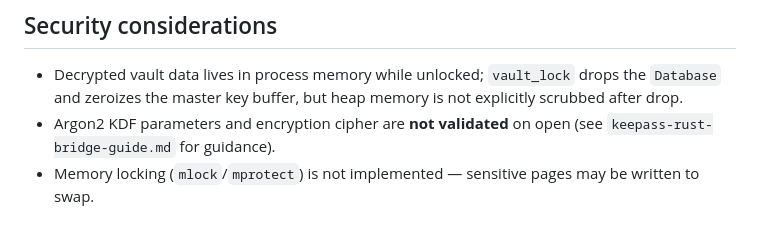
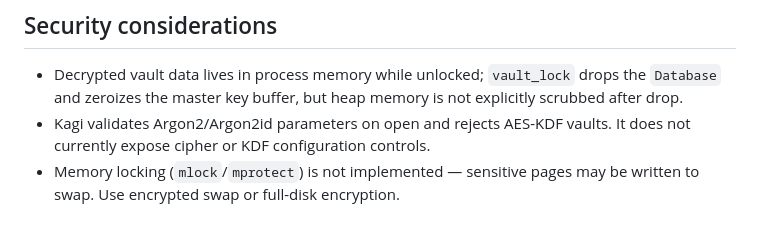
Before and after one commit to ruaylabs/hitsu, a Markdown page: README.md, the part around one of its changes. Drawn GitHub-style.

```diff
--- a/README.md
+++ b/README.md
@@ -125,7 +139,7 @@ src-tauri/        # Rust backend
 - Decrypted vault data lives in process memory while unlocked; `vault_lock` drops the
   `Database` and zeroizes the master key buffer, but heap memory is not explicitly
   scrubbed after drop.
-- Argon2 KDF parameters and encryption cipher are **not validated** on open (see
-  `keepass-rust-bridge-guide.md` for guidance).
+- Kagi validates Argon2/Argon2id parameters on open and rejects AES-KDF vaults.
+  It does not currently expose cipher or KDF configuration controls.
 - Memory locking (`mlock`/`mprotect`) is not implemented — sensitive pages may be
-  written to swap.
+  written to swap. Use encrypted swap or full-disk encryption.
```
Also changed, not shown: other parts of README.md (+30 -16 lines).
